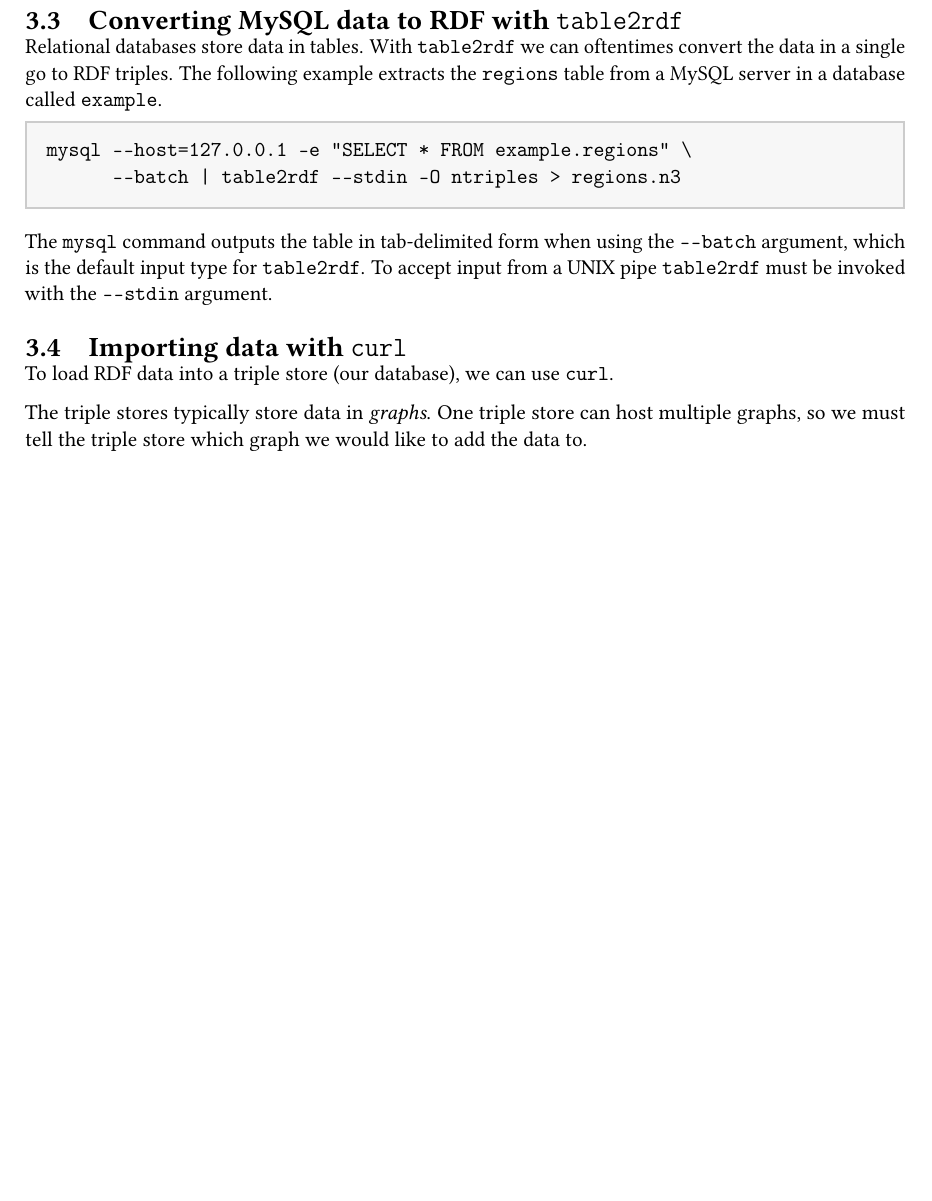
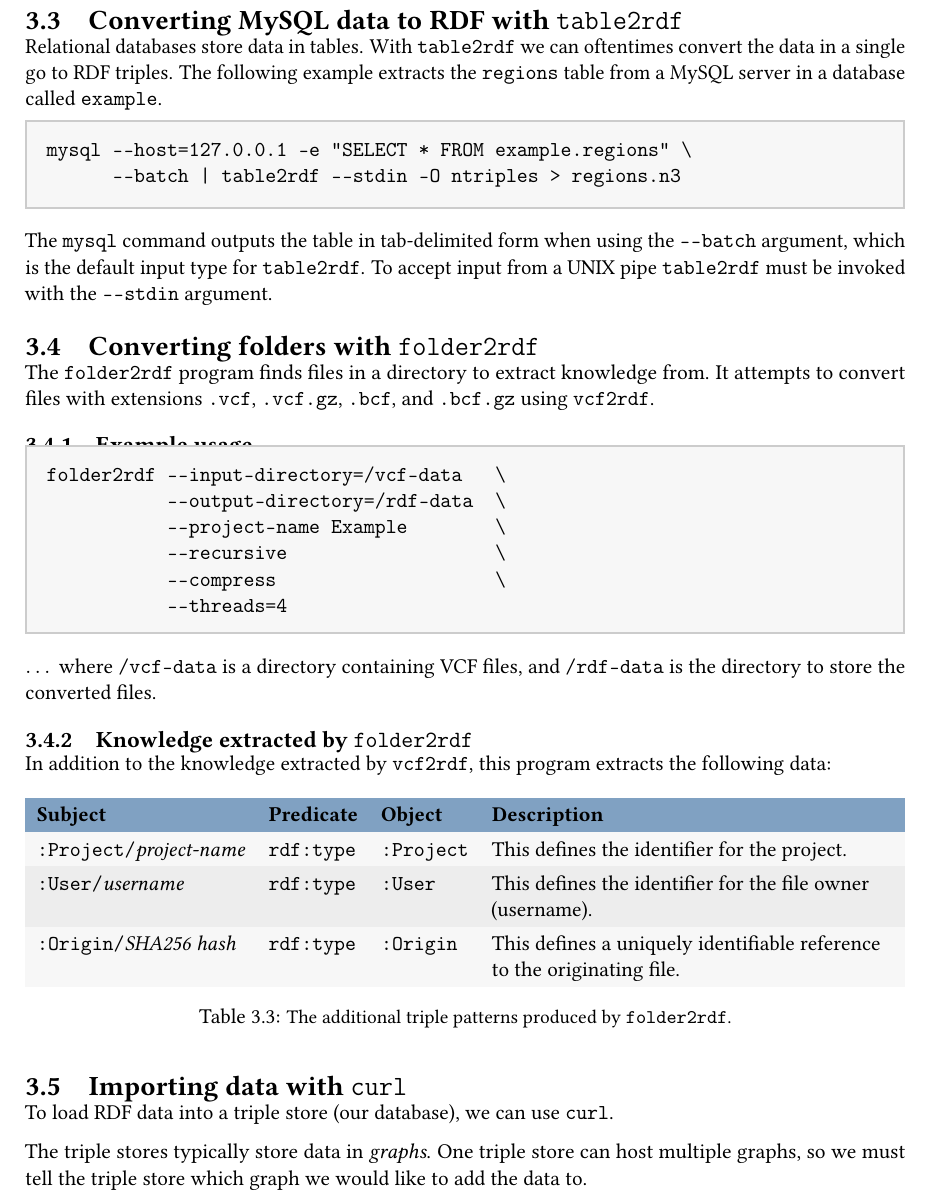
Before and after one commit to UMCUGenetics/sparqling-genomics, a LaTeX book (doc/sparqling-genomics.tex, which reads doc/command-line-tools.tex): part of page 13 of 31, cut so that both start at the same text, the shorter picture padded with empty space. Compiled offline with pdfLaTeX; a LaTeX package or settings file that is missing is left out.

Commit message:
tools: Add folder2rdf.
* Makefile.am: Register folder2rdf.
* configure.ac: Likewise.
* doc/command-line-tools.tex: Add documentation for folder2rdf.
* tools/folder2rdf/Makefile.am: New file.
* tools/folder2rdf/folder2rdf.in: New file.

```diff
--- a/doc/command-line-tools.tex
+++ b/doc/command-line-tools.tex
@@ -427,6 +427,54 @@ mysql --host=127.0.0.1 -e "SELECT * FROM example.regions" \
 %% \end{verbatim}
 %% \end{siderules}
 
+\section{Converting folders with \texttt{folder2rdf}}
+\label{sec:folder2rdf}
+
+  The \texttt{folder2rdf} program finds files in a directory to extract
+  knowledge from.  It attempts to convert files with extensions
+  \texttt{.vcf}, \texttt{.vcf.gz}, \texttt{.bcf}, and \texttt{.bcf.gz}
+  using \texttt{vcf2rdf}.
+
+\subsection{Example usage}
+
+\begin{siderules}
+\begin{verbatim}
+folder2rdf --input-directory=/vcf-data   \
+           --output-directory=/rdf-data  \
+           --project-name Example        \
+           --recursive                   \
+           --compress                    \
+           --threads=4
+\end{verbatim}
+\end{siderules}
+
+  $\ldots{}$ where \texttt{/vcf-data} is a directory containing VCF files,
+  and \texttt{/rdf-data} is the directory to store the converted files.
+
+\subsection{Knowledge extracted by \texttt{folder2rdf}}
+
+  In addition to the knowledge extracted by \texttt{vcf2rdf}, this program
+  extracts the following data:
+
+  \begin{table}[H]
+    \begin{tabularx}{\textwidth}{ l l l L }
+      \headrow
+      \textbf{Subject} & \textbf{Predicate} & \textbf{Object}
+      & \textbf{Description}\\
+      \evenrow
+      \texttt{:Project/}\emph{project-name} & \texttt{rdf:type} & \texttt{:Project}
+      & This defines the identifier for the project.\\
+      \oddrow
+      \texttt{:User/}\emph{username} & \texttt{rdf:type} & \texttt{:User}
+      & This defines the identifier for the file owner (username).\\
+      \evenrow
+      \texttt{:Origin/}\emph{SHA256 hash} & \texttt{rdf:type} & \texttt{:Origin}
+      & This defines a uniquely identifiable reference to the originating file.\\
+    \end{tabularx}
+    \caption{\small The additional triple patterns produced by \texttt{folder2rdf}.}
+    \label{table:folder2rdf-ontology}
+  \end{table}
+
 \section{Importing data with \texttt{curl}}
 \label{sec:curl}
 
```
Also changed, not shown: 4 other files.
